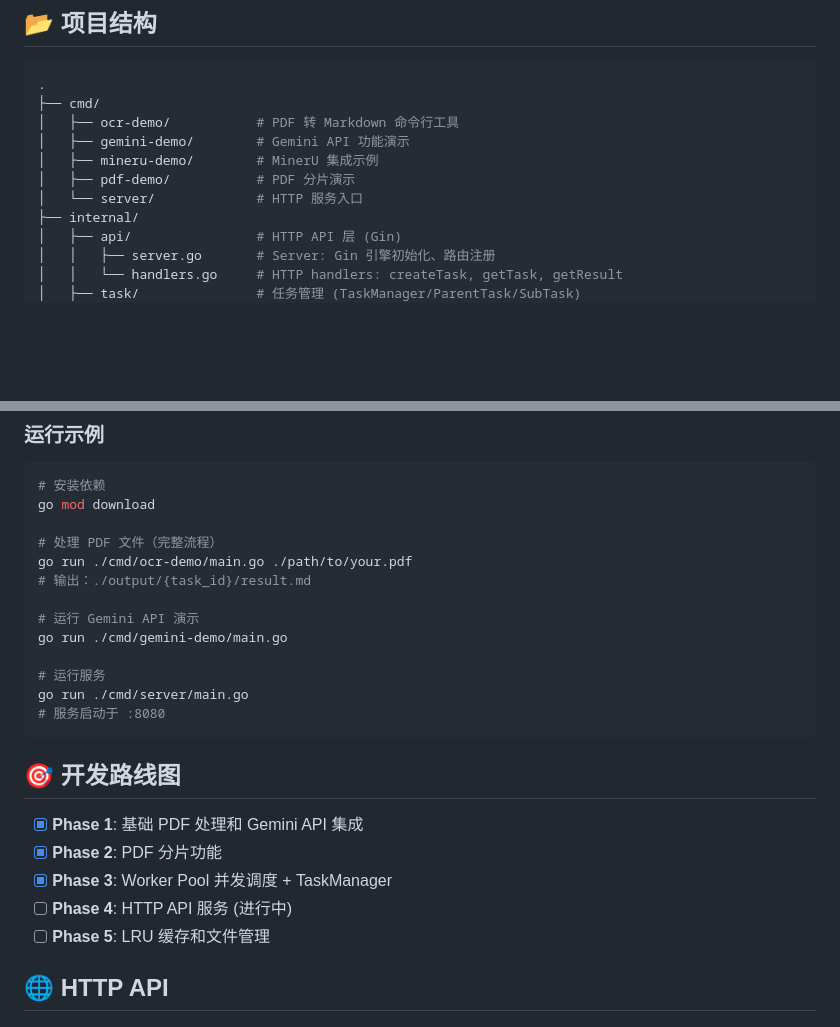
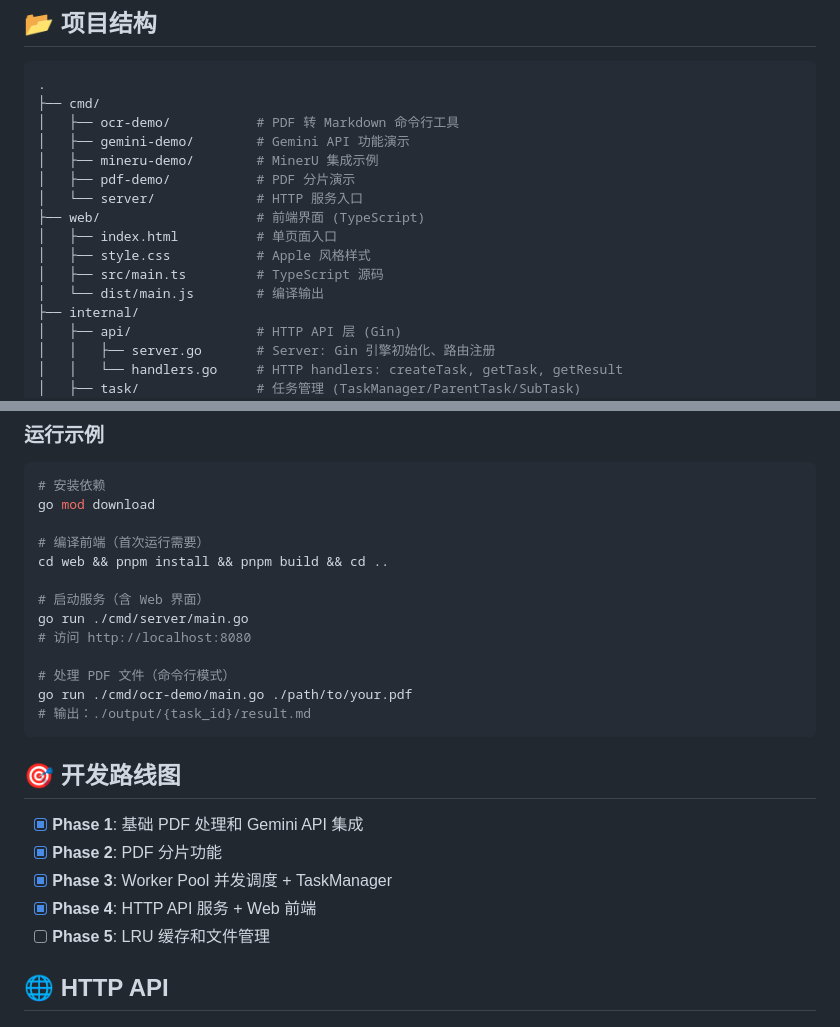
Before and after one commit to neyuki778/LLM-PDF-OCR, a Markdown page: README.md, 2 parts joined by grey strips. Rendered like a GitHub page; blank space fills up the shorter version.

Commit message:
docs: 更新README

````diff
--- a/README.md
+++ b/README.md
@@ -90,6 +90,11 @@ SubTask (内部实现)
 │   ├── mineru-demo/        # MinerU 集成示例
 │   ├── pdf-demo/           # PDF 分片演示
 │   └── server/             # HTTP 服务入口
+├── web/                    # 前端界面 (TypeScript)
+│   ├── index.html          # 单页面入口
+│   ├── style.css           # Apple 风格样式
+│   ├── src/main.ts         # TypeScript 源码
+│   └── dist/main.js        # 编译输出
 ├── internal/
 │   ├── api/                # HTTP API 层 (Gin)
 │   │   ├── server.go       # Server: Gin 引擎初始化、路由注册
@@ -125,16 +130,16 @@ GEMINI_API_KEY=your_api_key_here
 # 安装依赖
 go mod download
 
-# 处理 PDF 文件（完整流程）
+# 编译前端（首次运行需要）
+cd web && pnpm install && pnpm build && cd ..
+
+# 启动服务（含 Web 界面）
+go run ./cmd/server/main.go
+# 访问 http://localhost:8080
+
+# 处理 PDF 文件（命令行模式）
 go run ./cmd/ocr-demo/main.go ./path/to/your.pdf
 # 输出：./output/{task_id}/result.md
-
-# 运行 Gemini API 演示
-go run ./cmd/gemini-demo/main.go
-
-# 运行服务
-go run ./cmd/server/main.go
-# 服务启动于 :8080
 ```
 
 ## 🎯 开发路线图
@@ -142,7 +147,7 @@ go run ./cmd/server/main.go
 - [x] **Phase 1**: 基础 PDF 处理和 Gemini API 集成
 - [x] **Phase 2**: PDF 分片功能
 - [x] **Phase 3**: Worker Pool 并发调度 + TaskManager
-- [ ] **Phase 4**: HTTP API 服务 (进行中)
+- [x] **Phase 4**: HTTP API 服务 + Web 前端
 - [ ] **Phase 5**: LRU 缓存和文件管理
 
 ## 🌐 HTTP API
````
